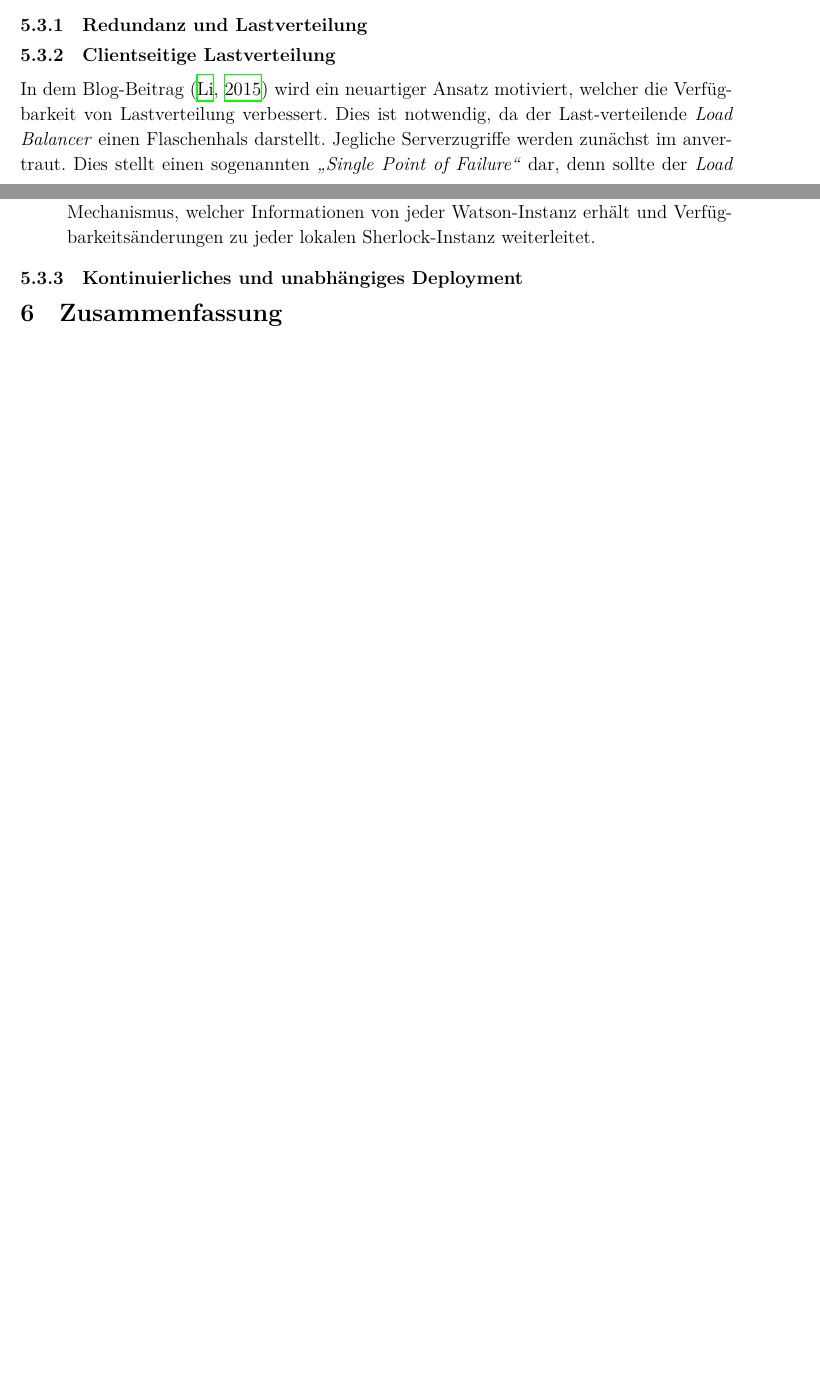
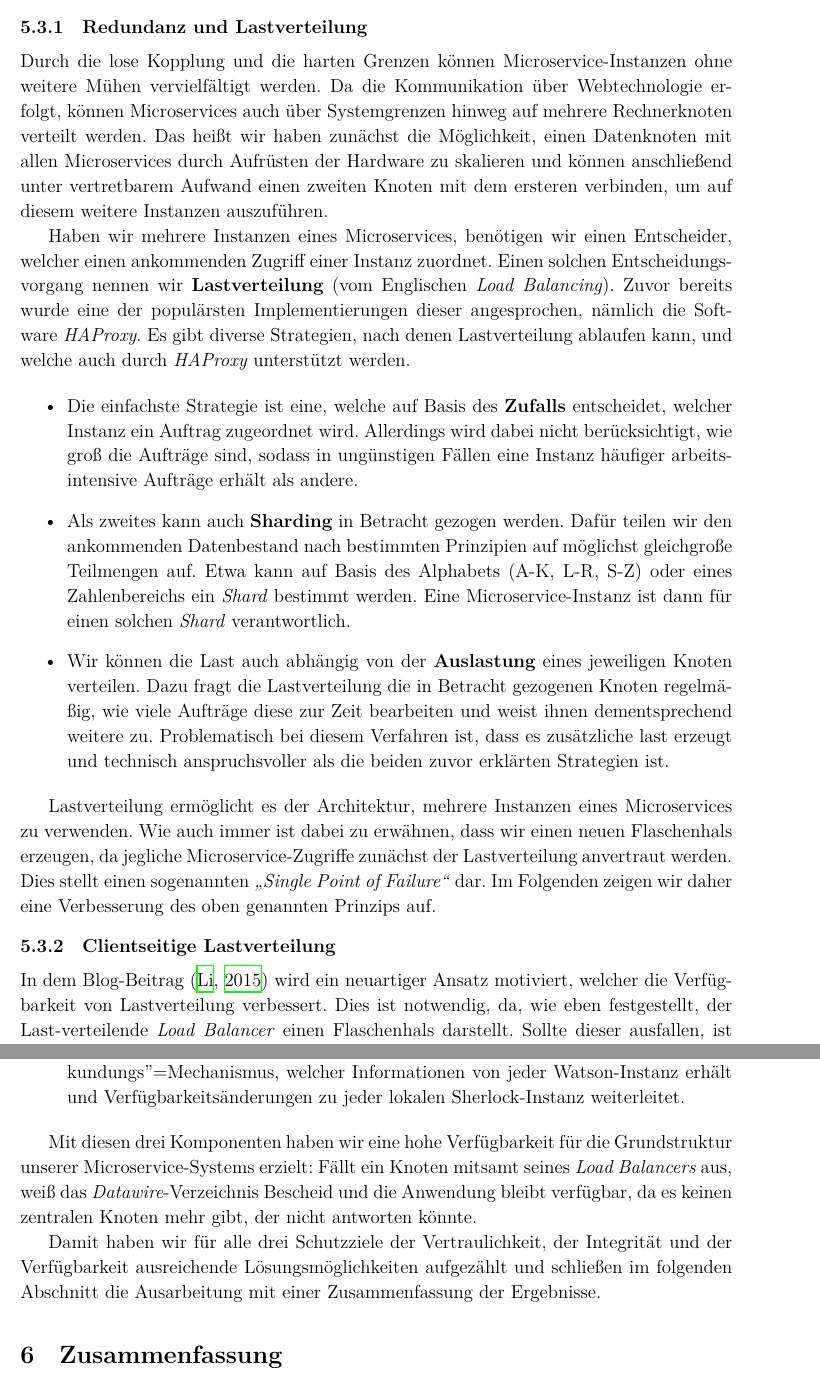
Before and after one commit to 0ortmann/EvS-MS-Demo, a LaTeX paper (vortrag/paper.tex, which reads vortrag/tex/schutzziele.tex): two parts of pages 16 and 17 of 18 before the commit and two parts of pages 17 and 18 of 20 after it, joined at a grey line, cut so that both start at the same text, the shorter picture padded with empty space. Compiled offline with XeLaTeX; a missing font is replaced by an installed copy or a similar font; an older LaTeX class or package is replaced by its successor.

Commit message:
Verfügbarkeit.

```diff
--- a/vortrag/tex/schutzziele.tex
+++ b/vortrag/tex/schutzziele.tex
@@ -97,17 +97,37 @@ Bei einem Integrationstest werden bestimmte Teile eines gesamten Informationssys
 
 Mit der Integration verlassen wir den Bereich der softwaretechnisch lösbaren Sicherheitsprobleme und widmen uns im Folgendem dem letzten Schutzziel, welches wir betrachten werden, nämlich das der Verfügbarkeit eines Microservice-Systems.
 
+
 \subsection{Verfügbarkeit}
 \label{subsec:verfügbarkeit}
+
+Zuletzt widmen wir uns in dieser Arbeit der Verfügbarkeit als Schutzziel eines Microservice-Systems. Dabei ist die Maxime unseres Systems, nach Möglichkeit permanent erreichbar zu sein. Die folgende Definition erläutert den Verfügbarkeitsbegriff ausführlicher.
+
 „Die Verfügbarkeit betrifft sowohl informationstechnische Systeme als auch die darin verarbeiteten Daten und bedeutet, dass die Systeme jederzeit betriebsbereit sind und auf die Daten wie vorgesehen zugegriffen werden kann. Zum einen muss die Datenverarbeitung inhaltlich korrekt sein und zum anderen müssen alle Informationen und Daten zeitgerecht zur Verfügung stehen und ordnungsgemäß verarbeitet werden.“ \cite{Bedner+10}
+
+Microservices sind, wie bereits einleitend erwähnt, sehr einfach horizontal zu skalieren. Dadurch haben wir die Möglichkeit, viele parallele Instanzen zu benutzen welche die gleiche Aufgabe erfüllen. Dies machen wir uns im zunächst genannten Lösungsansatz zunutze. Daraufhin erläutern wir einen neuartigen Ansatz, wodurch dieses Prinzip sogar noch weiter verbessert werden kann, um eine noch bessere Verfügbarkeit zu erzielen.
 
 \subsubsection{Redundanz und Lastverteilung}
 
+Durch die lose Kopplung und die harten Grenzen können Microservice-Instanzen ohne weitere Mühen vervielfältigt werden. Da die Kommunikation über Webtechnologie erfolgt, können Microservices auch über Systemgrenzen hinweg auf mehrere Rechnerknoten verteilt werden. Das heißt wir haben zunächst die Möglichkeit, einen Datenknoten mit allen Microservices durch Aufrüsten der Hardware zu skalieren und können anschließend unter vertretbarem Aufwand einen zweiten Knoten mit dem ersteren verbinden, um auf diesem weitere Instanzen auszuführen.
+
+Haben wir mehrere Instanzen eines Microservices, benötigen wir einen Entscheider, welcher einen ankommenden Zugriff einer Instanz zuordnet. Einen solchen Entscheidungsvorgang nennen wir \textbf{Lastverteilung} (vom Englischen \textit{Load Balancing}). Zuvor bereits wurde eine der populärsten Implementierungen dieser angesprochen, nämlich die Software \textit{HAProxy}. Es gibt diverse Strategien, nach denen Lastverteilung ablaufen kann, und welche auch durch \textit{HAProxy} unterstützt werden.
+
+\begin{itemize}
+	\item Die einfachste Strategie ist eine, welche auf Basis des \textbf{Zufalls} entscheidet, welcher Instanz ein Auftrag zugeordnet wird. Allerdings wird dabei nicht berücksichtigt, wie groß die Aufträge sind, sodass in ungünstigen Fällen eine Instanz häufiger arbeitsintensive Aufträge erhält als andere.
+
+	\item Als zweites kann auch \textbf{Sharding} in Betracht gezogen werden. Dafür teilen wir den ankommenden Datenbestand nach bestimmten Prinzipien auf möglichst gleichgroße Teilmengen auf. Etwa kann auf Basis des Alphabets (A-K, L-R, S-Z) oder eines Zahlenbereichs ein \textit{Shard} bestimmt werden. Eine Microservice-Instanz ist dann für einen solchen \textit{Shard} verantwortlich.
+
+	\item Wir können die Last auch abhängig von der \textbf{Auslastung} eines jeweiligen Knoten verteilen. Dazu fragt die Lastverteilung die in Betracht gezogenen Knoten regelmäßig, wie viele Aufträge diese zur Zeit bearbeiten und weist ihnen dementsprechend weitere zu. Problematisch bei diesem Verfahren ist, dass es zusätzliche last erzeugt und technisch anspruchsvoller als die beiden zuvor erklärten Strategien ist.
+\end{itemize}
+
+Lastverteilung ermöglicht es der Architektur, mehrere Instanzen eines Microservices zu verwenden. Wie auch immer ist dabei zu erwähnen, dass wir einen neuen Flaschenhals erzeugen, da jegliche Microservice-Zugriffe zunächst der Lastverteilung anvertraut werden. Dies stellt einen sogenannten \textit{„Single Point of Failure“} dar. Im Folgenden zeigen wir daher eine Verbesserung des oben genannten Prinzips auf.
+
 \subsubsection{Clientseitige Lastverteilung}
 
-In dem Blog-Beitrag \cite{Li15} wird ein neuartiger Ansatz motiviert, welcher die Verfügbarkeit von Lastverteilung verbessert. Dies ist notwendig, da der Last-verteilende \textit{Load Balancer} einen Flaschenhals darstellt. Jegliche Serverzugriffe werden zunächst im anvertraut. Dies stellt einen sogenannten \textit{„Single Point of Failure“} dar, denn sollte der \textit{Load Balancer} ausfallen, ist das System nicht mehr erreichbar.
+In dem Blog-Beitrag \cite{Li15} wird ein neuartiger Ansatz motiviert, welcher die Verfügbarkeit von Lastverteilung verbessert. Dies ist notwendig, da, wie eben festgestellt, der Last-verteilende \textit{Load Balancer} einen Flaschenhals darstellt. Sollte dieser ausfallen, ist das System nicht mehr erreichbar.
 
-\begin{figure}
+\begin{figure}[h]
 	\centering
 	\includegraphics[width=.55\linewidth]{img/clientloadbal}
 	\caption{Schematische Darstellung von clientseitiger Lastverteilung (aus Li, 2015). Drei heterogene Microservices (MS) verfügen jeweils über eine Lastverteilung (LB), welche alle Instanzen anderer Microservices kennt.}
@@ -123,7 +143,9 @@ Die von \citeauthor{Li15} entwickelte Grundstruktur \textit{„Baker Street“}\
 
 	\item Der \textit{Health Checker} \textbf{Watson} über den ebenfalls jede lokale Instanz verfügt. Er übermittelt den Zustand des Microservices und meldet diesen ebenfalls initial an.
 
-	\item Zuletzt gibt es das \textbf{Datawire-Verzeichnis}, ein leichtgewichtiger globaler Diensterkundungs-Mechanismus, welcher Informationen von jeder Watson-Instanz erhält und Verfügbarkeitsänderungen zu jeder lokalen Sherlock-Instanz weiterleitet.
+	\item Zuletzt gibt es das \textbf{Datawire-Verzeichnis}, ein leichtgewichtiger globaler Diensterkundungs"=Mechanismus, welcher Informationen von jeder Watson-Instanz erhält und Verfügbarkeitsänderungen zu jeder lokalen Sherlock-Instanz weiterleitet.
 \end{itemize}
 
-\subsubsection{Kontinuierliches und unabhängiges Deployment}
+Mit diesen drei Komponenten haben wir eine hohe Verfügbarkeit für die Grundstruktur unserer Microservice-Systems erzielt: Fällt ein Knoten mitsamt seines \textit{Load Balancers} aus, weiß das \textit{Datawire}-Verzeichnis Bescheid und die Anwendung bleibt verfügbar, da es keinen zentralen Knoten mehr gibt, der nicht antworten könnte.
+
+Damit haben wir für alle drei Schutzziele der Vertraulichkeit, der Integrität und der Verfügbarkeit ausreichende Lösungsmöglichkeiten aufgezählt und schließen im folgenden Abschnitt die Ausarbeitung mit einer Zusammenfassung der Ergebnisse.
```
Also changed, not shown: vortrag/tex/zusammenfassung.tex (+1 -1 lines), vortrag/tex/schutzziele.tex (2 more changed lines).
